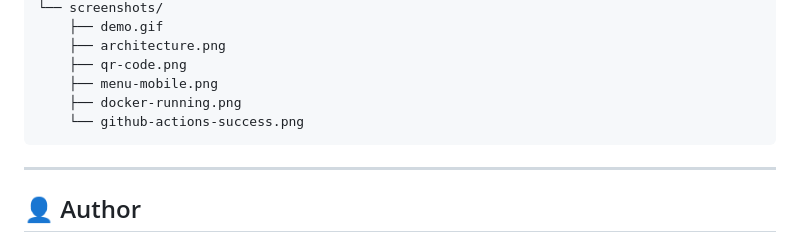
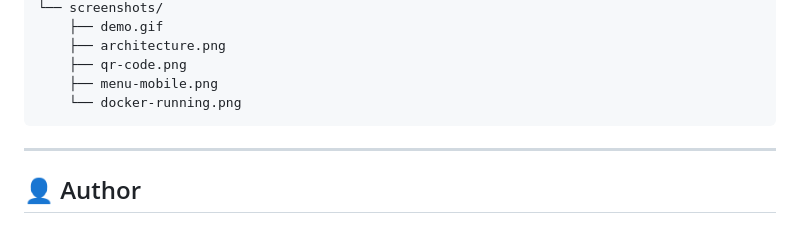
Before and after one commit to Avishkar5658/qr-menu-devops-demo, a Markdown page: README.md, the part around the change. Drawn GitHub-style.

````diff
--- a/README.md
+++ b/README.md
@@ -363,8 +363,7 @@ qr-menu-devops-demo/
     ├── architecture.png
     ├── qr-code.png
     ├── menu-mobile.png
-    ├── docker-running.png
-    └── github-actions-success.png
+    └── docker-running.png
 ```
 
 ---
````
